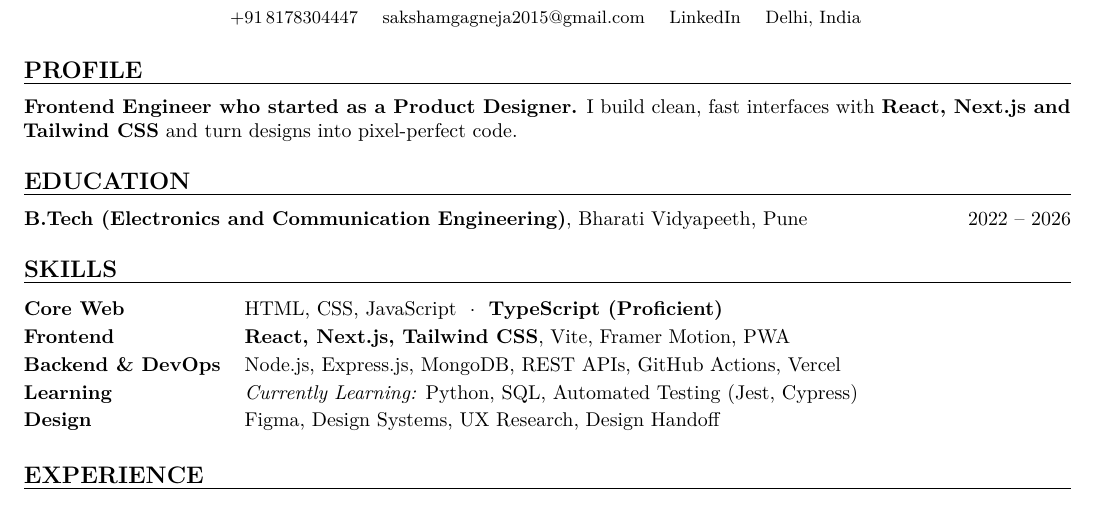
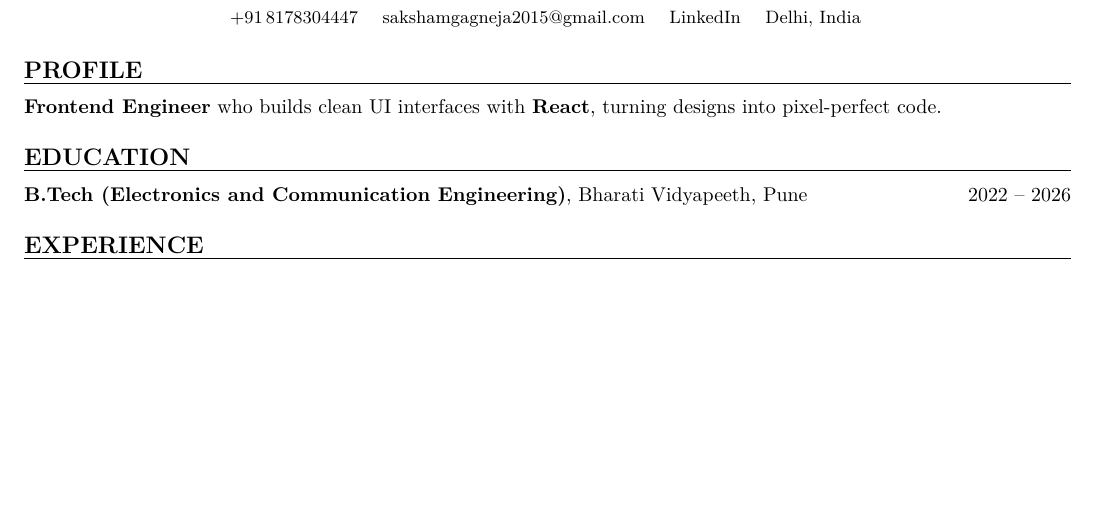
Before and after one commit to withaphelion-afk/resume, a LaTeX CV (resume.tex): part of page 1 of 2, cut so that both start at the same text, the shorter picture padded with empty space. Compiled offline with pdfLaTeX.

Commit message:
Simplify profile and remove Skills section
Co-Authored-By: Claude Sonnet 5.5 <noreply@anthropic.com>

```diff
--- a/resume.tex
+++ b/resume.tex
@@ -67,22 +67,12 @@
 
 % ── PROFILE ────────────────────────────────────────────────────────────────
 \section{Profile}
-\textbf{Frontend Engineer who started as a Product Designer.} I build clean, fast interfaces with \textbf{React, Next.js and Tailwind CSS} and turn designs into pixel-perfect code.
+\textbf{Frontend Engineer} who builds clean UI interfaces with \textbf{React}, turning designs into pixel-perfect code.
 
 % ── EDUCATION ──────────────────────────────────────────────────────────────
 \section{Education}
 \textbf{B.Tech (Electronics and Communication Engineering)},
 Bharati Vidyapeeth, Pune \hfill 2022 -- 2026
-
-% ── SKILLS ─────────────────────────────────────────────────────────────────
-\section{Skills}
-\begin{tabularx}{\textwidth}{@{} >{\bfseries}l X @{}}
-Core Web    & HTML, CSS, JavaScript \ $\cdot$ \ \textbf{TypeScript (Proficient)} \\[2pt]
-Frontend    & \textbf{React, Next.js, Tailwind CSS}, Vite, Framer Motion, PWA \\[2pt]
-Backend \& DevOps & Node.js, Express.js, MongoDB, REST APIs, GitHub Actions, Vercel \\[2pt]
-Learning    & \textit{Currently Learning:} Python, SQL, Automated Testing (Jest, Cypress) \\[2pt]
-Design      & Figma, Design Systems, UX Research, Design Handoff \\[2pt]
-\end{tabularx}
 
 % ── EXPERIENCE ─────────────────────────────────────────────────────────────
 \section{Experience}
```
Also changed, not shown: resume.pdf.
